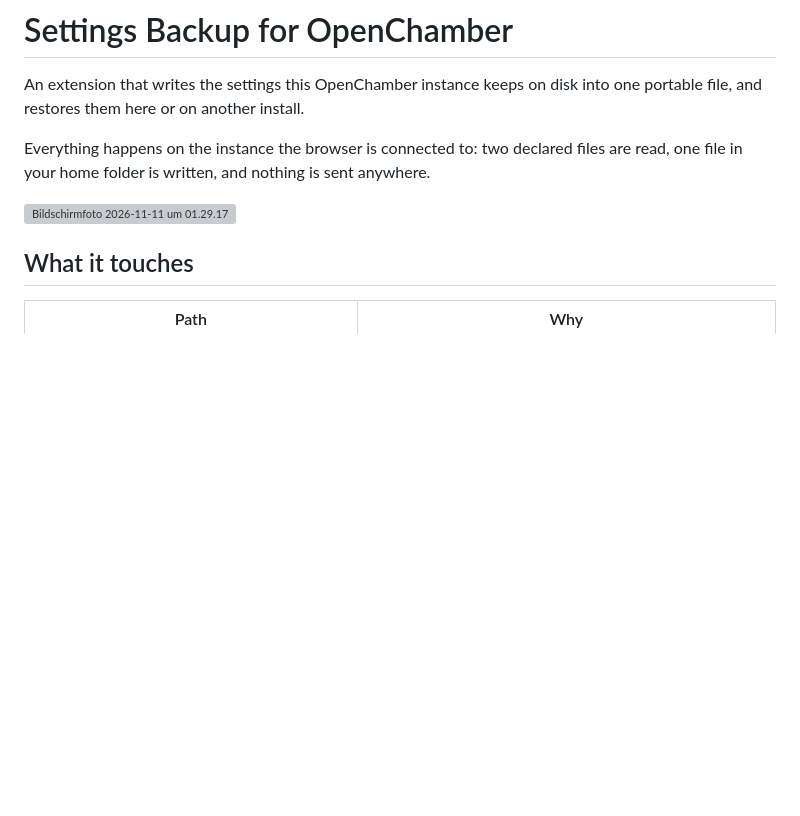
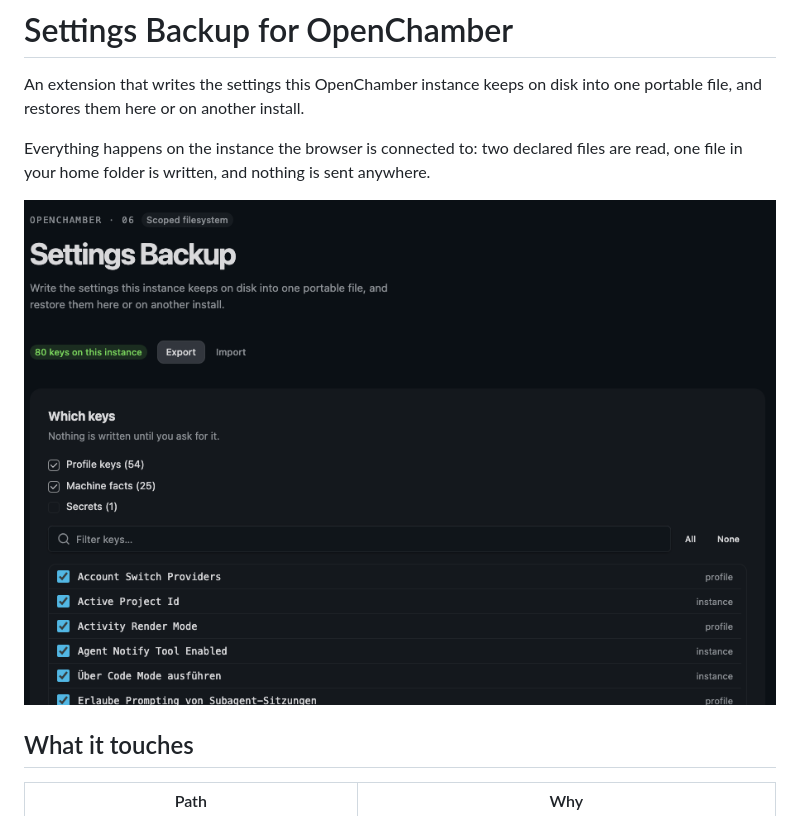
Before and after one commit to Bitsonwheels/openchamber-settings-backup, a Markdown page: README.md, the part around the change. GitHub-like rendering; pictures changed too: imgs/Bildschirmfoto 2026-11-11 um 01.29.17.png (added); blank space fills up the shorter version; grey boxes are pictures that could not be loaded.

Commit message:
docs: move screenshot into imgs/ and fix README image link

```diff
--- a/README.md
+++ b/README.md
@@ -4,7 +4,7 @@ An extension that writes the settings this OpenChamber instance keeps on disk in
 
 Everything happens on the instance the browser is connected to: two declared files are read, one file in your home folder is written, and nothing is sent anywhere.
 
-![Bildschirmfoto 2026-11-11 um 01.29.17](assets/Bildschirmfoto%202026-11-11%20um%2001.29.17.png)
+![Bildschirmfoto 2026-11-11 um 01.29.17](imgs/Bildschirmfoto%202026-11-11%20um%2001.29.17.png)
 
 
 ## What it touches
```
